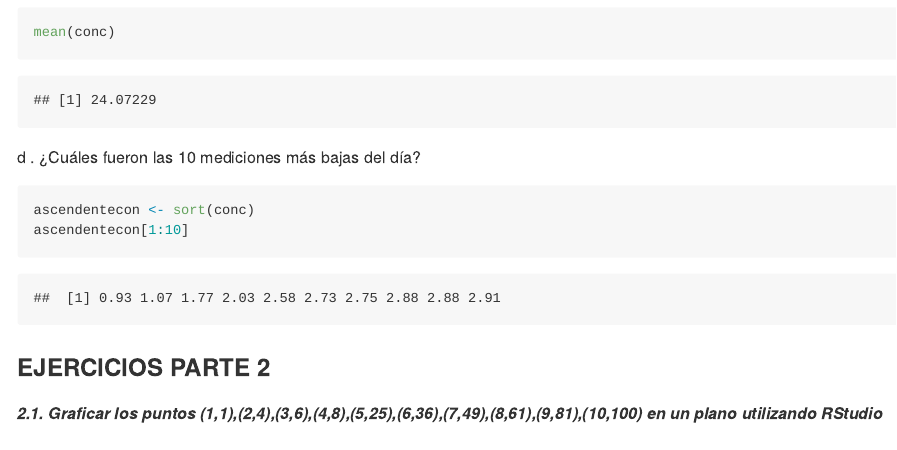
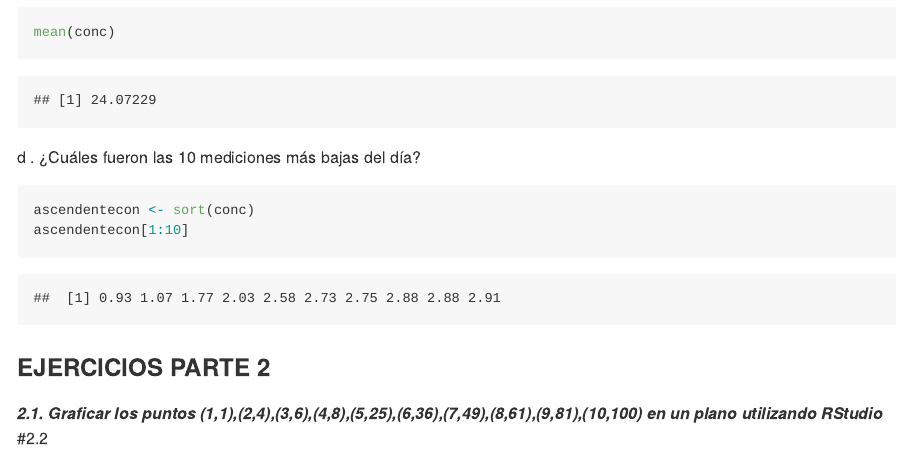
Before and after one commit to AntoniCesar/Rmarkdown, an R Markdown document (Readme.Rmd): the page in a window 1100 px wide, from 6070 px down. The pictures show the output file Readme.md that the author committed with the source, drawn offline in the style of GitHub.

Commit message:
ricardo_avance

```diff
--- a/Readme.Rmd
+++ b/Readme.Rmd
@@ -196,3 +196,4 @@ ascendentecon[1:10]
 ### EJERCICIOS PARTE 2
 
 ***2.1. Graficar los puntos (1,1),(2,4),(3,6),(4,8),(5,25),(6,36),(7,49),(8,61),(9,81),(10,100) en un plano utilizando RStudio***
+#2.2
```
Also changed, not shown: Readme.md.
